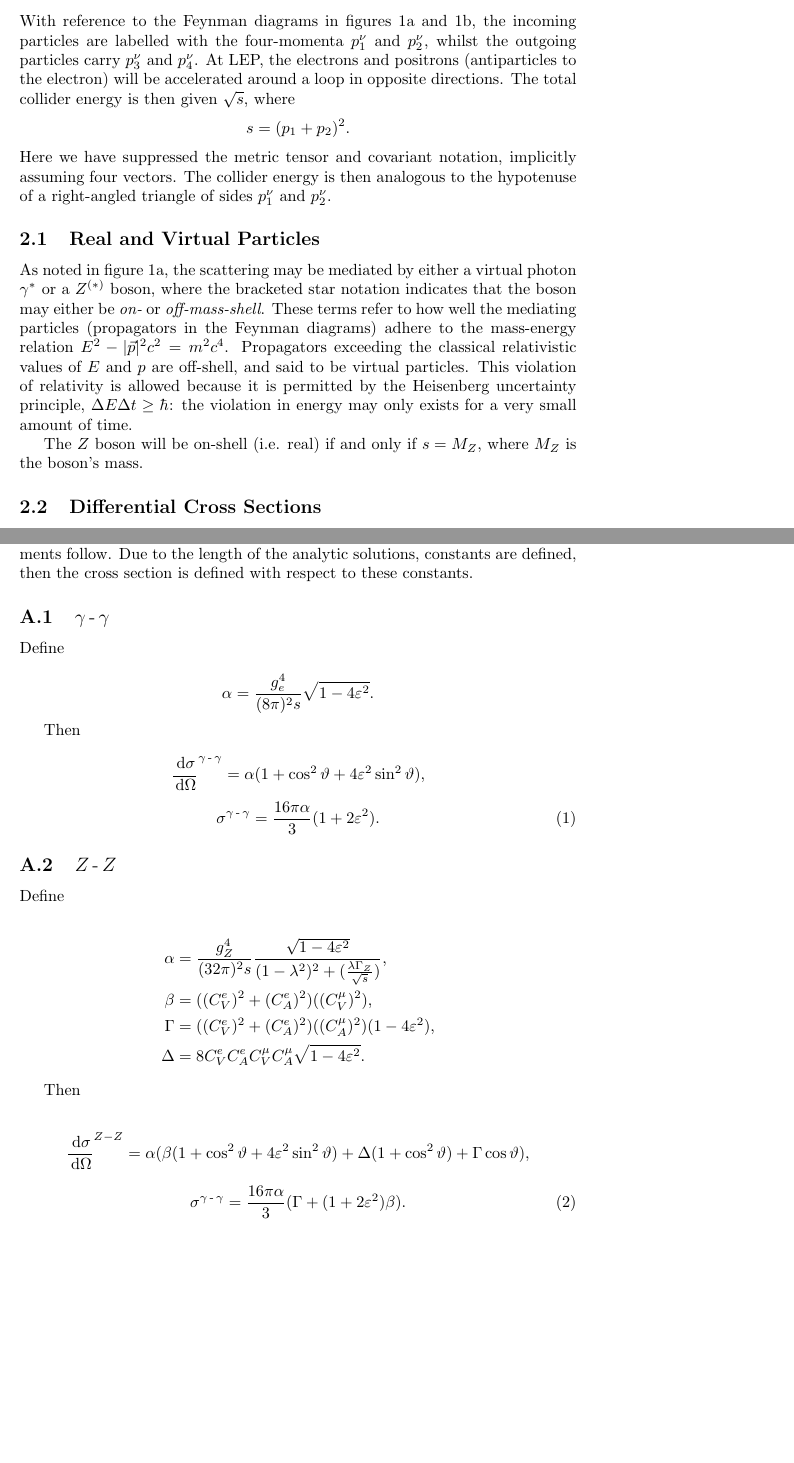
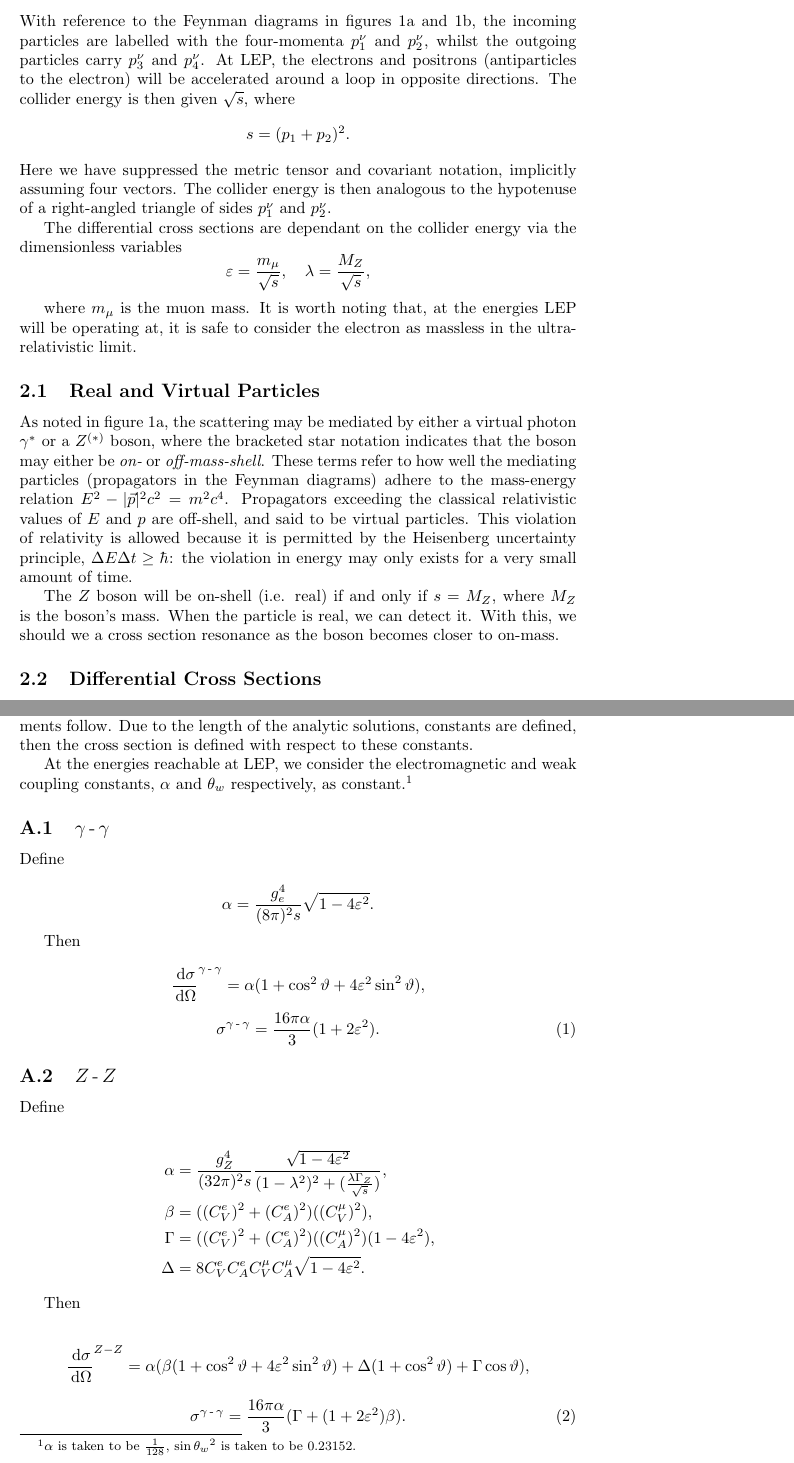
Before and after one commit to alexpearce/eeuu-scattering, a LaTeX paper (report/Report.tex): two parts of pages 2 and 4 of 5 before the commit and two parts of pages 2 and 5 of 6 after it, joined at a grey line, cut so that both start at the same text, the shorter picture padded with empty space. Compiled offline with pdfLaTeX; a LaTeX package or settings file that is missing is left out.

Commit message:
More words.

```diff
--- a/report/Report.tex
+++ b/report/Report.tex
@@ -41,13 +41,17 @@ The following section briefly outlines the theory behind the interactions. The i
 
 \section{Principles of Interaction Cross Sections}
 
-With reference to the Feynman diagrams in figures \ref{fig:feynsgammaz} and \ref{fig:feyntgammaz}, the incoming particles are labelled with the four-momenta $p_{1}^{\nu}$ and $p_{2}^{\nu}$, whilst the outgoing particles carry $p_{3}^{\nu}$ and $p_{4}^{\nu}$. At LEP, the electrons and positrons (antiparticles to the electron) will be accelerated around a loop in opposite directions. The total collider energy is then given $\sqrt{s}$, where $$s = (p_{1} + p_{2})^{2}.$$ Here we have suppressed the metric tensor and covariant notation, implicitly assuming four vectors. The collider energy is then analogous to the hypotenuse of a right-angled triangle of sides $p_{1}^{\nu}$ and $p_{2}^{\nu}$.
+With reference to the Feynman diagrams in figures \ref{fig:feynsgammaz} and \ref{fig:feyntgammaz}, the incoming particles are labelled with the four-momenta $p_{1}^{\nu}$ and $p_{2}^{\nu}$, whilst the outgoing particles carry $p_{3}^{\nu}$ and $p_{4}^{\nu}$. At LEP, the electrons and positrons (antiparticles to the electron) will be accelerated around a loop in opposite directions. The collider energy is then given $\sqrt{s}$, where $$s = (p_{1} + p_{2})^{2}.$$ Here we have suppressed the metric tensor and covariant notation, implicitly assuming four vectors. The collider energy is then analogous to the hypotenuse of a right-angled triangle of sides $p_{1}^{\nu}$ and $p_{2}^{\nu}$.
+
+The differential cross sections are dependant on the collider energy via the dimensionless variables $$\varepsilon = \frac{m_{\mu}}{\sqrt{s}}, \quad \lambda = \frac{M_{\Zzero}}{\sqrt{s}},$$
+
+where $m_{\mu}$ is the muon mass. It is worth noting that, at the energies LEP will be operating at, it is safe to consider the electron as massless in the ultrarelativistic limit.
 
 \subsection{Real and Virtual Particles}
 
 As noted in figure \ref{fig:feynsgammaz}, the scattering may be mediated by either a virtual photon $\gamma^{*}$ or a $\Zzero^{(*)}$ boson, where the bracketed star notation indicates that the boson may either be \emph{on-} or \emph{off-mass-shell}. These terms refer to how well the mediating particles (propagators in the Feynman diagrams) adhere to the mass-energy relation $E^{2} - \lvert{\vec{p}}\rvert^{2}c^{2} = m^{2}c^{4}$. Propagators exceeding the classical relativistic values of $E$ and $p$ are off-shell, and said to be virtual particles. This violation of relativity is allowed because it is permitted by the Heisenberg uncertainty principle, $\Delta E\Delta t \geq \hbar$: the violation in energy may only exists for a very small amount of time.
 
-The $\Zzero$ boson will be on-shell (i.e. real) if and only if $s = M_{\Zzero}$, where $M_{\Zzero}$ is the boson's mass.
+The $\Zzero$ boson will be on-shell (i.e. real) if and only if $s = M_{\Zzero}$, where $M_{\Zzero}$ is the boson's mass. When the particle is real, we can detect it. With this, we should we a cross section resonance as the boson becomes closer to on-mass.
 
 \subsection{Differential Cross Sections}
 
@@ -146,6 +150,8 @@ TODO Extension of the problem.
 
 The cross sections corresponding to the photon, $\Zzero$ and interference matrix elements follow. Due to the length of the analytic solutions, constants are defined, then the cross section is defined with respect to these constants.
 
+At the energies reachable at LEP, we consider the electromagnetic and weak coupling constants, $\alpha$ and $\theta_{w}$ respectively, as constant.\footnote{$\alpha$ is taken to be $\frac{1}{128}$, $\sin{\theta_{w}}^{2}$ is taken to be $0.23152$.}
+
 \subsection{$\gamma\operatorname{-}\gamma$}
 
 Define
```
Also changed, not shown: report/Report.pdf, report/Report.tex (2 more changed lines).
